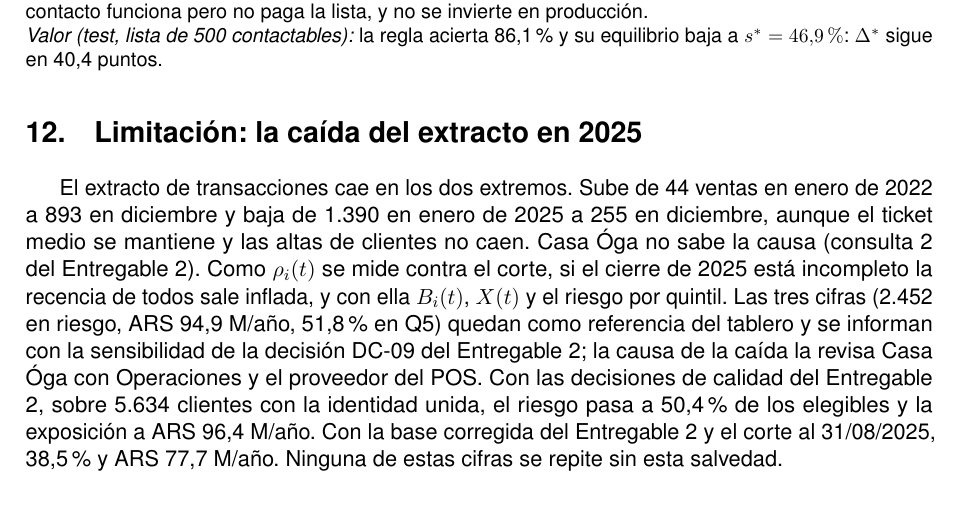
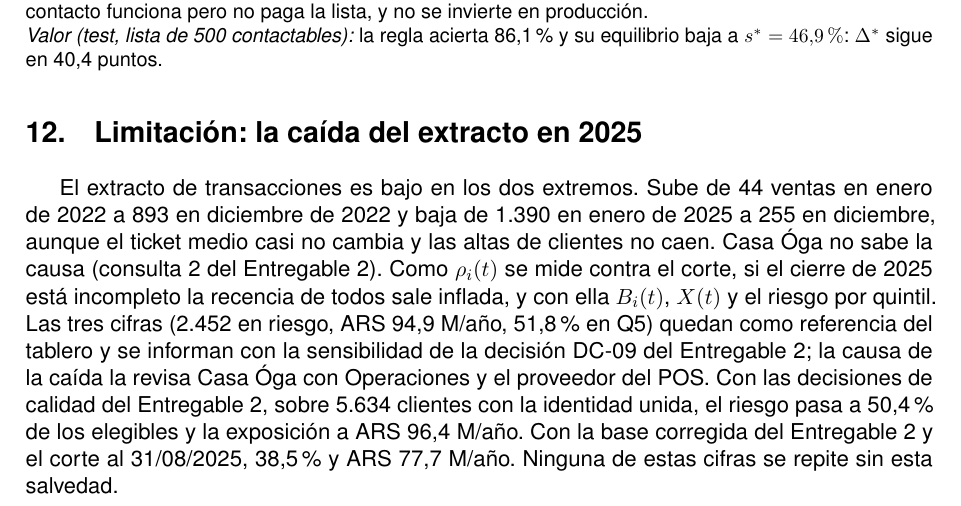
Before and after one commit to SebasCaules/TP_82.21-Data-Driven, a LaTeX document (docs/formulas.tex): part of page 18 of 22, cut so that both start at the same text. Compiled offline with pdfLaTeX.

Commit message:
Anexo de fórmulas v2.7: A1.12 dice que el extracto es bajo en los dos extremos, 893 en diciembre de 2022 y el ticket medio casi no cambia (crítica del acumulado, 30/10)

```diff
--- a/docs/formulas.tex
+++ b/docs/formulas.tex
@@ -781,11 +781,12 @@ con $P_{500}$ la precisión de la lista, la parte de los contactados que se iba
 \valoren{test, lista de 500 contactables}{la regla acierta 86,1\% y su equilibrio baja a $s^* = 46{,}9\%$: $\Delta^*$ sigue en 40,4 puntos.}
 % registro de cifras: H49, G43, J19
 
+% (30/10, v2.7, crítica del acumulado) «es bajo en los dos extremos», «diciembre de 2022» y el ticket «casi no cambia» (baja 5,7 %), igual que la Parte A del E2
 % (30/10, v2.7) sin «carga parcial»: Casa Óga no sabe la causa (consulta 2), con la formulación de la condición 2 de la Parte A del E3 (pendiente 132, devolución del E2)
 \section{Limitación: la caída del extracto en 2025}
 \label{sec:carga-parcial}
 
-El extracto de transacciones cae en los dos extremos. Sube de 44 ventas en enero de 2022 a 893 en diciembre y baja de 1.390 en enero de 2025 a 255 en diciembre, aunque el ticket medio se mantiene y las altas de clientes no caen. Casa Óga no sabe la causa (consulta 2 del Entregable 2). Como $\rho_i(t)$ se mide contra el corte, si el cierre de 2025 está incompleto la recencia de todos sale inflada, y con ella $B_i(t)$, $X(t)$ y el riesgo por quintil. Las tres cifras (2.452 en riesgo, ARS 94,9 M/año, 51,8\% en Q5) quedan como referencia del tablero y se informan con la sensibilidad de la decisión DC-09 del Entregable 2; la causa de la caída la revisa Casa Óga con Operaciones y el proveedor del POS. Con las decisiones de calidad del Entregable 2, sobre 5.634 clientes con la identidad unida, el riesgo pasa a 50,4\% de los elegibles y la exposición a ARS 96,4 M/año. Con la base corregida del Entregable 2 y el corte al 31/08/2025, 38,5\% y ARS 77,7 M/año. Ninguna de estas cifras se repite sin esta salvedad.
+El extracto de transacciones es bajo en los dos extremos. Sube de 44 ventas en enero de 2022 a 893 en diciembre de 2022 y baja de 1.390 en enero de 2025 a 255 en diciembre, aunque el ticket medio casi no cambia y las altas de clientes no caen. Casa Óga no sabe la causa (consulta 2 del Entregable 2). Como $\rho_i(t)$ se mide contra el corte, si el cierre de 2025 está incompleto la recencia de todos sale inflada, y con ella $B_i(t)$, $X(t)$ y el riesgo por quintil. Las tres cifras (2.452 en riesgo, ARS 94,9 M/año, 51,8\% en Q5) quedan como referencia del tablero y se informan con la sensibilidad de la decisión DC-09 del Entregable 2; la causa de la caída la revisa Casa Óga con Operaciones y el proveedor del POS. Con las decisiones de calidad del Entregable 2, sobre 5.634 clientes con la identidad unida, el riesgo pasa a 50,4\% de los elegibles y la exposición a ARS 96,4 M/año. Con la base corregida del Entregable 2 y el corte al 31/08/2025, 38,5\% y ARS 77,7 M/año. Ninguna de estas cifras se repite sin esta salvedad.
 
 \section{Supuesto: la exposición no es recupero}
 \label{sec:exposicion-recupero}
```
Also changed, not shown: docs/formulas.pdf.
